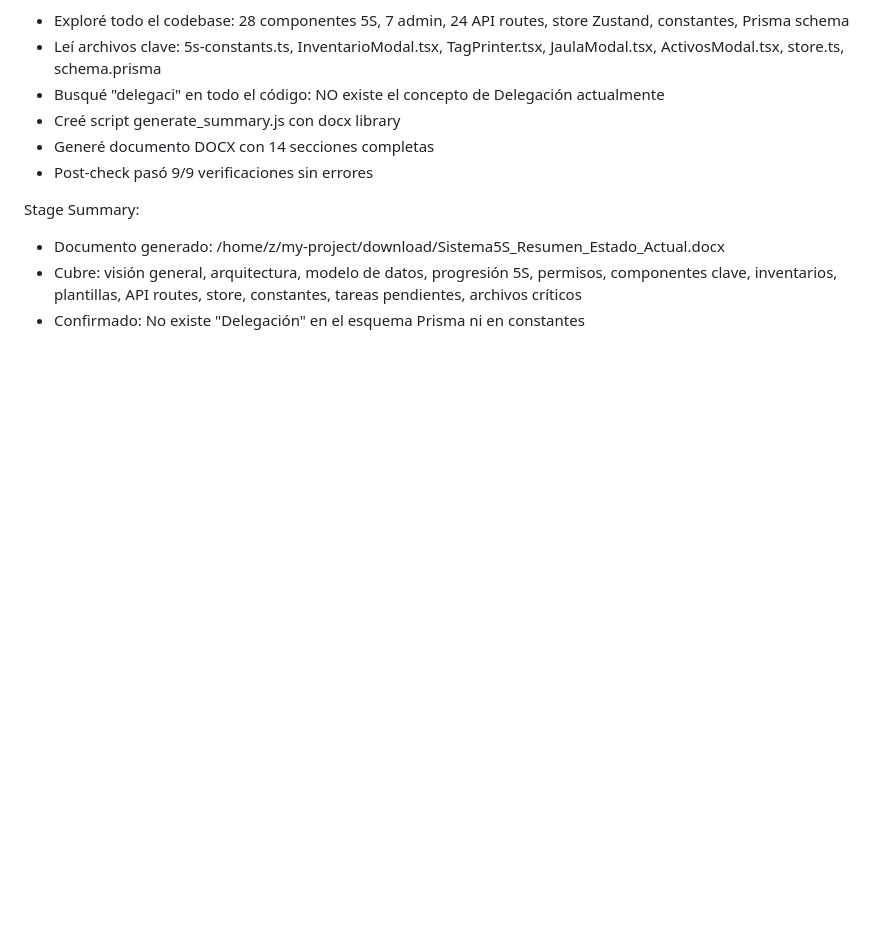
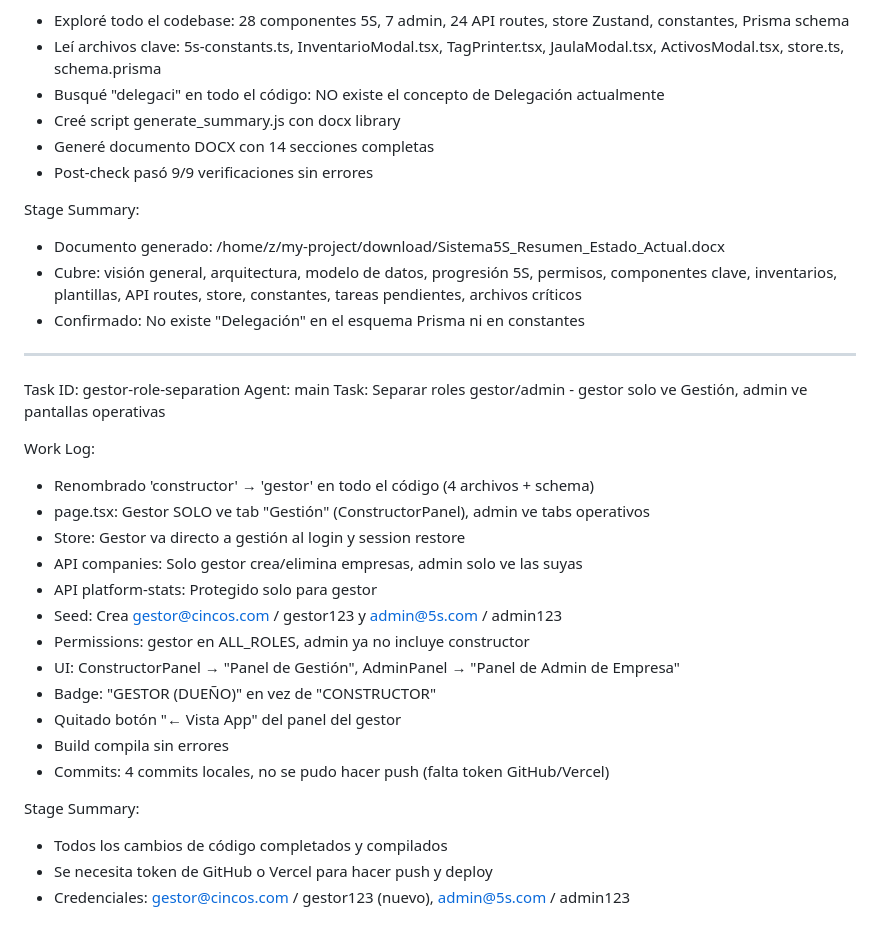
Before and after one commit to tpinilla81-sudo/5s-app, a Markdown page: worklog.md, the part around the change. GitHub-like rendering; blank space fills up the shorter version.

Commit message:
87700dba-bf19-4c3d-a947-bcd3302f1589

```diff
--- a/worklog.md
+++ b/worklog.md
@@ -193,3 +193,26 @@ Stage Summary:
 - Documento generado: /home/z/my-project/download/Sistema5S_Resumen_Estado_Actual.docx
 - Cubre: visión general, arquitectura, modelo de datos, progresión 5S, permisos, componentes clave, inventarios, plantillas, API routes, store, constantes, tareas pendientes, archivos críticos
 - Confirmado: No existe "Delegación" en el esquema Prisma ni en constantes
+---
+Task ID: gestor-role-separation
+Agent: main
+Task: Separar roles gestor/admin - gestor solo ve Gestión, admin ve pantallas operativas
+
+Work Log:
+- Renombrado 'constructor' → 'gestor' en todo el código (4 archivos + schema)
+- page.tsx: Gestor SOLO ve tab "Gestión" (ConstructorPanel), admin ve tabs operativos
+- Store: Gestor va directo a gestión al login y session restore
+- API companies: Solo gestor crea/elimina empresas, admin solo ve las suyas
+- API platform-stats: Protegido solo para gestor
+- Seed: Crea gestor@cincos.com / gestor123 y admin@5s.com / admin123
+- Permissions: gestor en ALL_ROLES, admin ya no incluye constructor
+- UI: ConstructorPanel → "Panel de Gestión", AdminPanel → "Panel de Admin de Empresa"
+- Badge: "GESTOR (DUEÑO)" en vez de "CONSTRUCTOR"
+- Quitado botón "← Vista App" del panel del gestor
+- Build compila sin errores
+- Commits: 4 commits locales, no se pudo hacer push (falta token GitHub/Vercel)
+
+Stage Summary:
+- Todos los cambios de código completados y compilados
+- Se necesita token de GitHub o Vercel para hacer push y deploy
+- Credenciales: gestor@cincos.com / gestor123 (nuevo), admin@5s.com / admin123
```
